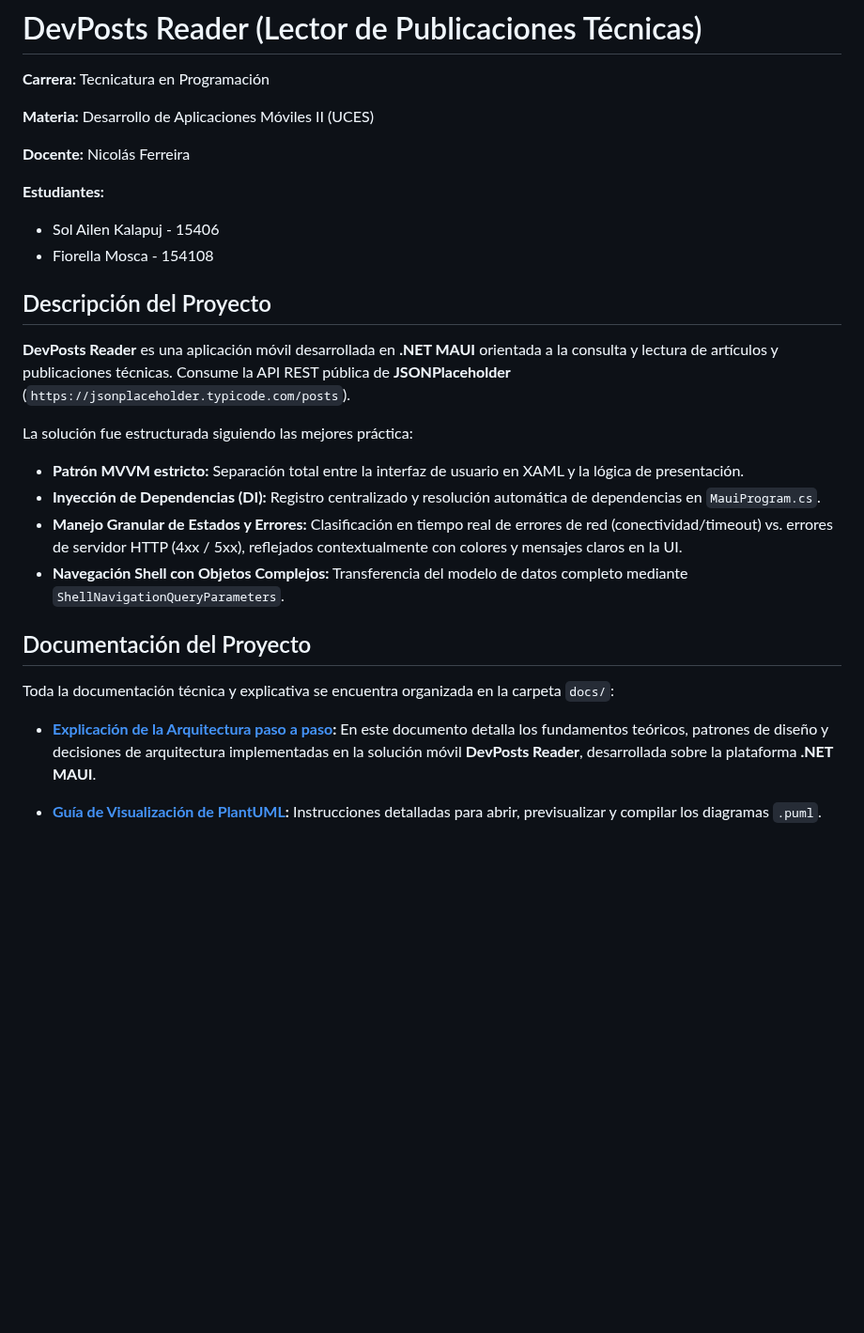
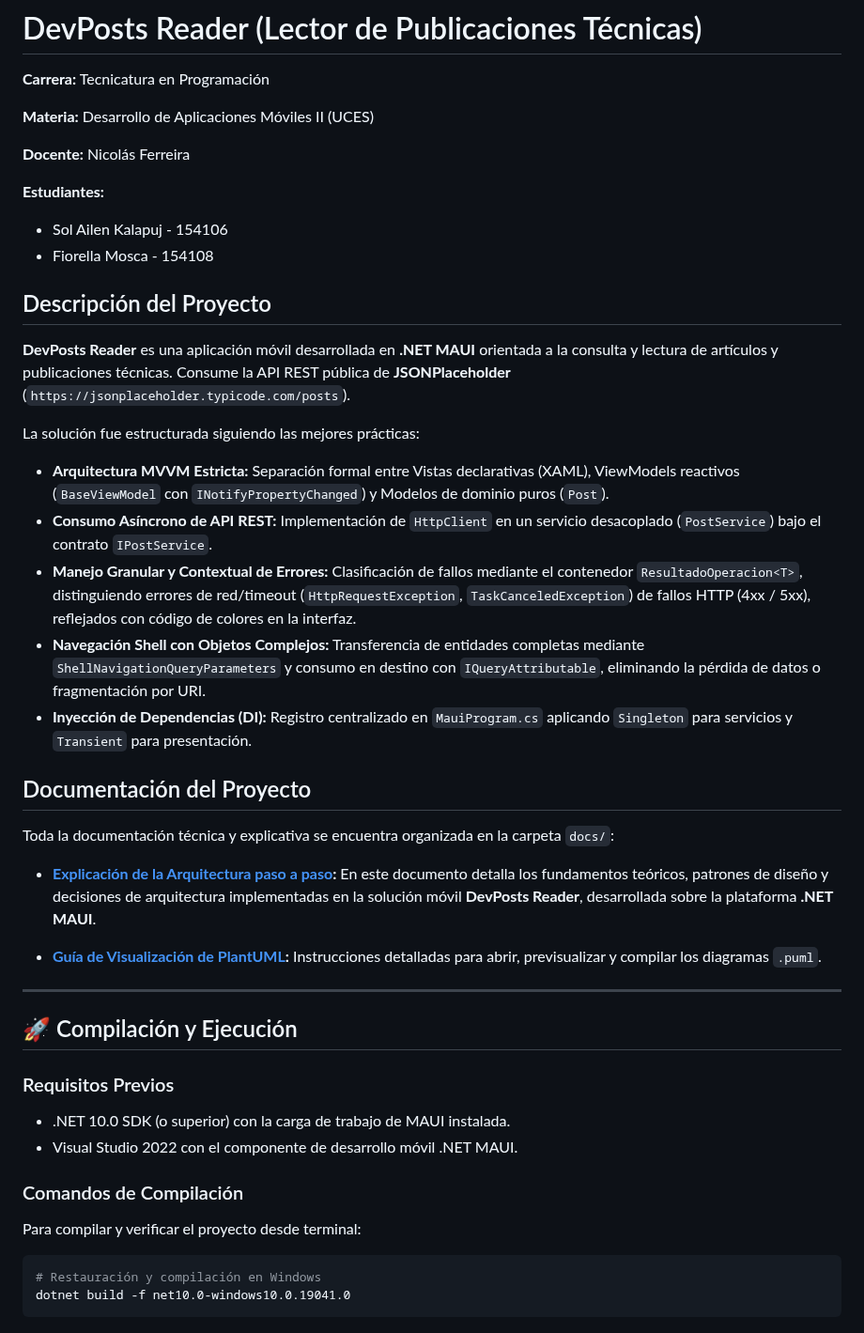
Before and after one commit to fioremos/UCES-DAMII-DevPosts-KalapujMosca, a Markdown page: README.md, the part around the change. Shown at 94% size. Rendered like a GitHub page; blank space fills up the shorter version.

````diff
--- a/README.md
+++ b/README.md
@@ -7,7 +7,7 @@
 **Docente:** Nicolás Ferreira
 
 **Estudiantes:**
-* Sol Ailen Kalapuj - 15406
+* Sol Ailen Kalapuj - 154106
 * Fiorella Mosca - 154108
 
 
@@ -17,12 +17,12 @@
 
 **DevPosts Reader** es una aplicación móvil desarrollada en **.NET MAUI** orientada a la consulta y lectura de artículos y publicaciones técnicas. Consume la API REST pública de **JSONPlaceholder** (`https://jsonplaceholder.typicode.com/posts`).
 
-La solución fue estructurada siguiendo las mejores práctica:
-* **Patrón MVVM estricto:** Separación total entre la interfaz de usuario en XAML y la lógica de presentación.
-* **Inyección de Dependencias (DI):** Registro centralizado y resolución automática de dependencias en `MauiProgram.cs`.
-* **Manejo Granular de Estados y Errores:** Clasificación en tiempo real de errores de red (conectividad/timeout) vs. errores de servidor HTTP (4xx / 5xx), reflejados contextualmente con colores y mensajes claros en la UI.
-* **Navegación Shell con Objetos Complejos:** Transferencia del modelo de datos completo mediante `ShellNavigationQueryParameters`.
-
+La solución fue estructurada siguiendo las mejores prácticas:
+* **Arquitectura MVVM Estricta:** Separación formal entre Vistas declarativas (XAML), ViewModels reactivos (`BaseViewModel` con `INotifyPropertyChanged`) y Modelos de dominio puros (`Post`).
+* **Consumo Asíncrono de API REST:** Implementación de `HttpClient` en un servicio desacoplado (`PostService`) bajo el contrato `IPostService`.
+* **Manejo Granular y Contextual de Errores:** Clasificación de fallos mediante el contenedor `ResultadoOperacion<T>`, distinguiendo errores de red/timeout (`HttpRequestException`, `TaskCanceledException`) de fallos HTTP (4xx / 5xx), reflejados con código de colores en la interfaz.
+* **Navegación Shell con Objetos Complejos:** Transferencia de entidades completas mediante `ShellNavigationQueryParameters` y consumo en destino con `IQueryAttributable`, eliminando la pérdida de datos o fragmentación por URI.
+* **Inyección de Dependencias (DI):** Registro centralizado en `MauiProgram.cs` aplicando `Singleton` para servicios y `Transient` para presentación.
 
 
 ##  Documentación del Proyecto
@@ -32,3 +32,20 @@ Toda la documentación técnica y explicativa se encuentra organizada en la carp
 *  **[Explicación de la Arquitectura paso a paso](docs/arquitectura_explicada.md):** En este documento detalla los fundamentos teóricos, patrones de diseño y decisiones de arquitectura implementadas en la solución móvil **DevPosts Reader**, desarrollada sobre la plataforma **.NET MAUI**.
 
 *  **[Guía de Visualización de PlantUML](docs/plantUML.md):** Instrucciones detalladas para abrir, previsualizar y compilar los diagramas `.puml`.
+
+
+---
+
+## 🚀 Compilación y Ejecución
+
+### Requisitos Previos
+* .NET 10.0 SDK (o superior) con la carga de trabajo de MAUI instalada.
+* Visual Studio 2022 con el componente de desarrollo móvil .NET MAUI.
+
+### Comandos de Compilación
+Para compilar y verificar el proyecto desde terminal:
+
+```bash
+# Restauración y compilación en Windows
+dotnet build -f net10.0-windows10.0.19041.0
+```
````
Also changed, not shown: docs/arquitectura_explicada.md (+29 -26 lines), docs/arquitectura.png, docs/navegacion_secuencia.png, 2 other files.
